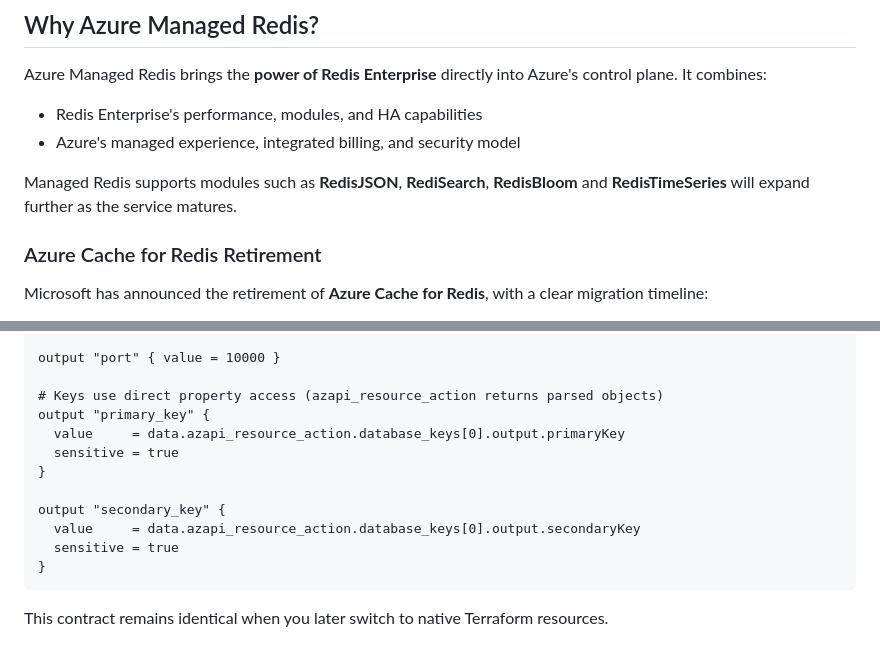
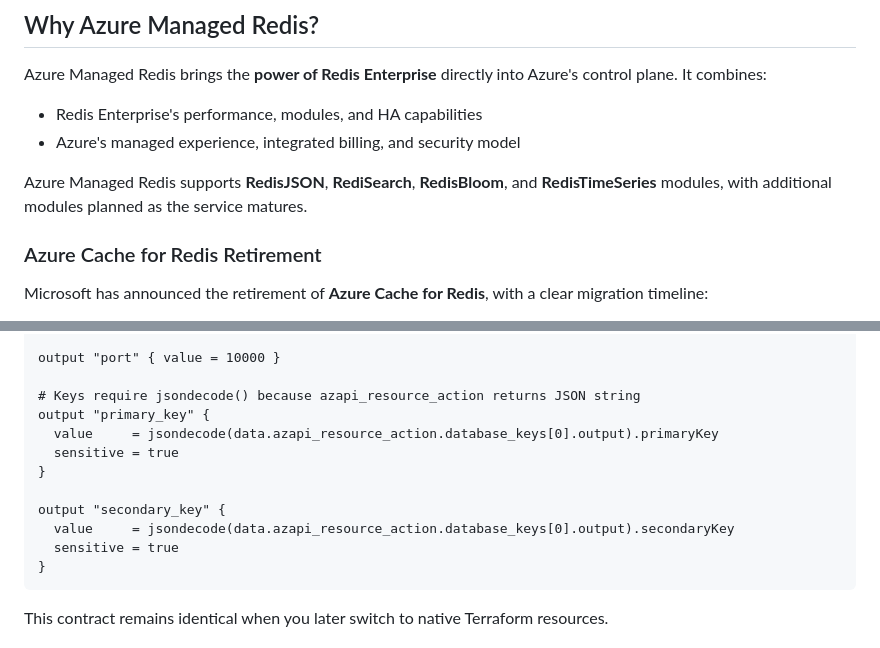
Before and after one commit to tfindelkind-redis/azure-managed-redis-terraform, a Markdown page: blog.md, 2 parts joined by grey strips. GitHub-like rendering.

Commit message:
docs: Fix jsondecode() usage in blog.md and improve module list grammar

````diff
--- a/blog.md
+++ b/blog.md
@@ -10,7 +10,7 @@ Azure Managed Redis brings the **power of Redis Enterprise** directly into Azure
 - Redis Enterprise's performance, modules, and HA capabilities
 - Azure's managed experience, integrated billing, and security model
 
-Managed Redis supports modules such as **RedisJSON**, **RediSearch**, **RedisBloom** and **RedisTimeSeries** will expand further as the service matures.
+Azure Managed Redis supports **RedisJSON**, **RediSearch**, **RedisBloom**, and **RedisTimeSeries** modules, with additional modules planned as the service matures.
 
 ### Azure Cache for Redis Retirement
 
@@ -111,14 +111,14 @@ output "hostname" {
 
 output "port" { value = 10000 }
 
-# Keys use direct property access (azapi_resource_action returns parsed objects)
+# Keys require jsondecode() because azapi_resource_action returns JSON string
 output "primary_key" {
-  value     = data.azapi_resource_action.database_keys[0].output.primaryKey
+  value     = jsondecode(data.azapi_resource_action.database_keys[0].output).primaryKey
   sensitive = true
 }
 
 output "secondary_key" {
-  value     = data.azapi_resource_action.database_keys[0].output.secondaryKey
+  value     = jsondecode(data.azapi_resource_action.database_keys[0].output).secondaryKey
   sensitive = true
 }
 ```
````
